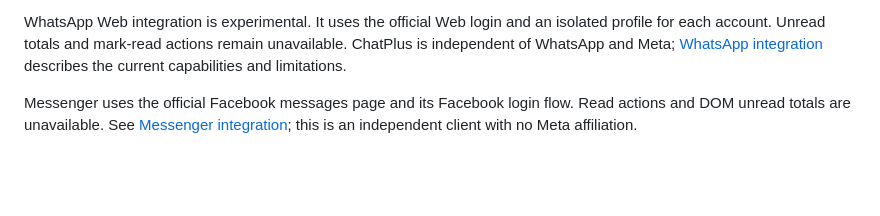
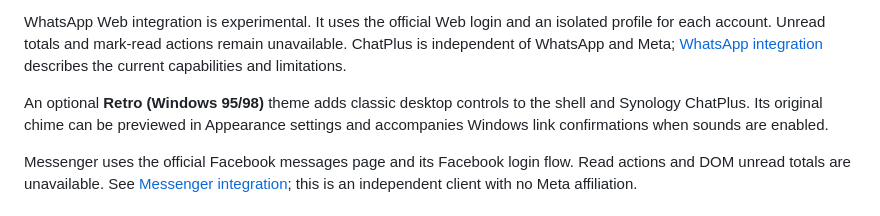
Before and after one commit to Swiph3l/synology-chatplus-desktop, a Markdown page: README.md, the part around the change. Drawn GitHub-style; blank space fills up the shorter version.

```diff
--- a/README.md
+++ b/README.md
@@ -43,6 +43,10 @@ isolated profile for each account. Unread totals and mark-read actions remain
 unavailable. ChatPlus is independent of WhatsApp
 and Meta; [WhatsApp integration](docs/PROVIDERS.md#whatsapp) describes the current
 capabilities and limitations.
+
+An optional **Retro (Windows 95/98)** theme adds classic desktop controls to the
+shell and Synology ChatPlus. Its original chime can be previewed in Appearance
+settings and accompanies Windows link confirmations when sounds are enabled.
 
 Messenger uses the official Facebook messages page and its Facebook login flow.
 Read actions and DOM unread totals are unavailable.
```
Also changed, not shown: CHANGELOG.md (+4 -0 lines), docs/THEMING.md (+31 -7 lines).
